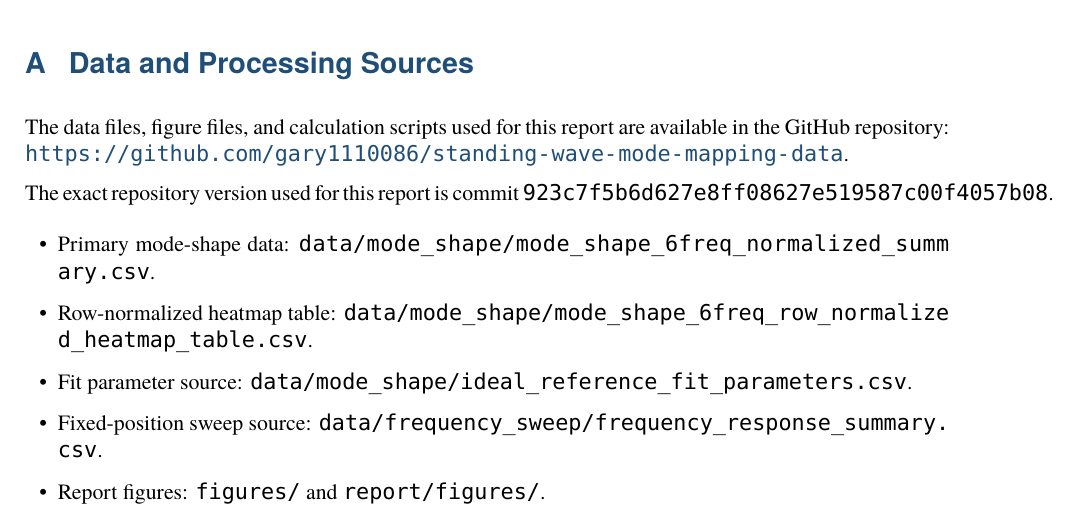
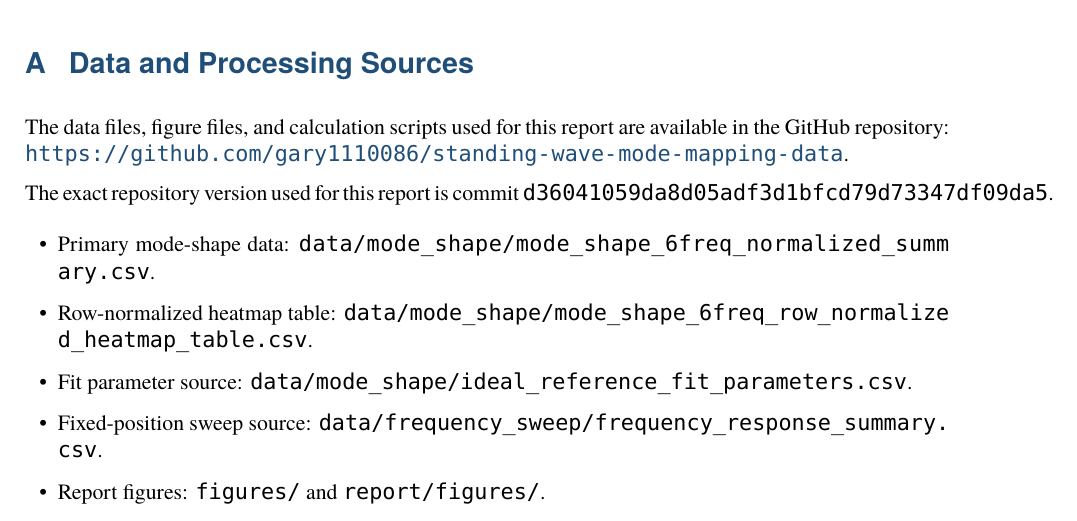
Before and after one commit to gary1110086/standing-wave-mode-mapping-data, a LaTeX paper (report/main.tex): part of page 14 of 14, cut so that both start at the same text. Compiled offline with LuaLaTeX; a missing font is replaced by an installed copy or a similar font.

Commit message:
Set public repository link in report source

```diff
--- a/report/main.tex
+++ b/report/main.tex
@@ -444,7 +444,7 @@ The experiment supports the formation of standing-wave-like acoustic pressure pa
 The data files, figure files, and calculation scripts used for this report are available in the GitHub repository:
 \url{https://github.com/gary1110086/standing-wave-mode-mapping-data}.
 
-The exact repository version used for this report is commit \texttt{923c7f5b6d627e8ff08627e519587c00f4057b08}.
+The exact repository version used for this report is commit \texttt{d36041059da8d05adf3d1bfcd79d73347df09da5}.
 
 \begin{itemize}
   \item Primary mode-shape data: \path{data/mode_shape/mode_shape_6freq_normalized_summary.csv}.
```
